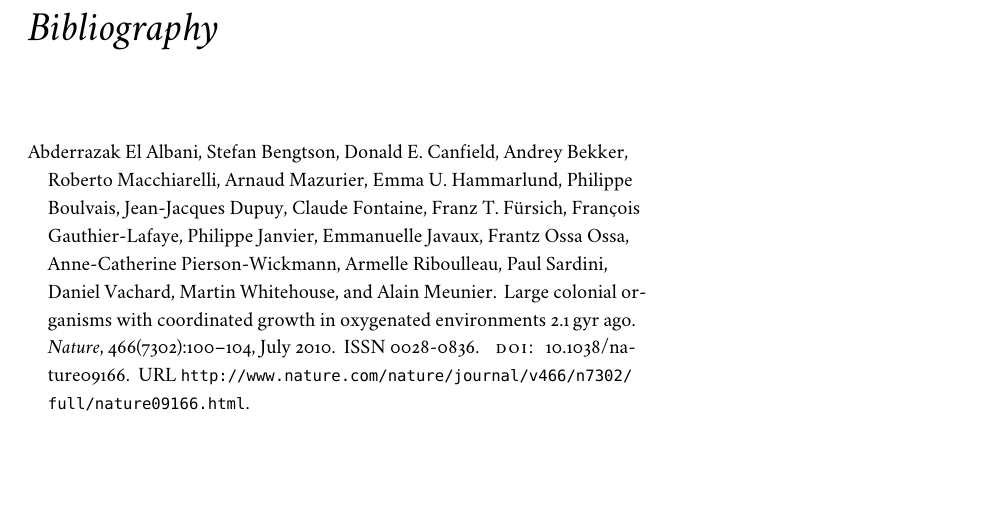
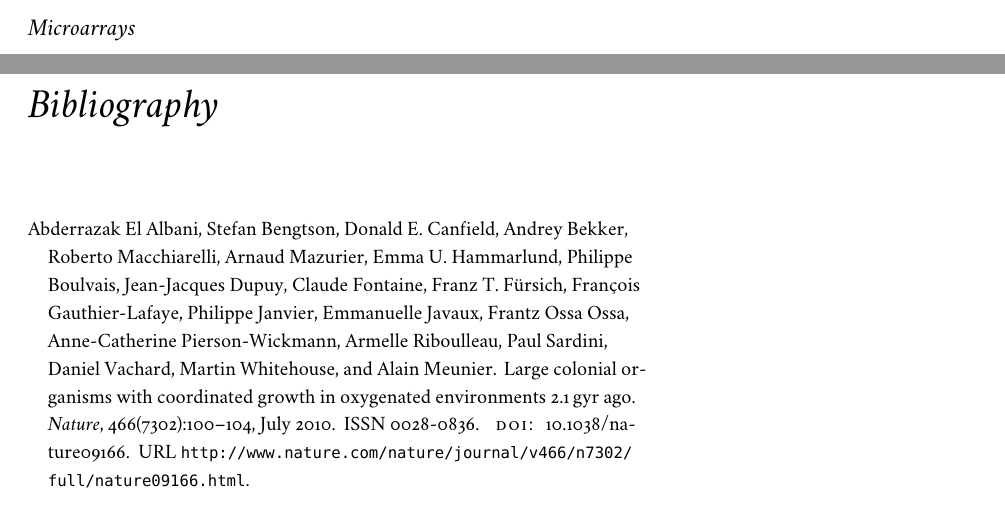
Before and after one commit to gtms/thesis, a LaTeX book (tex/introduction/introduction.tex, which reads tex/introduction/microarrays/microarrays.tex): part of page 17 of 28 before the commit and two parts of pages 16 and 17 of 28 after it, the two joined at a grey line, cut at the place of the change, the shorter picture padded with empty space. Compiled offline with XeLaTeX; a missing font is replaced by an installed copy or a similar font.

Commit message:
Wrote microarrays.tex

```diff
--- /dev/null
+++ b/tex/introduction/microarrays/microarrays.tex
@@ -0,0 +1 @@
+\section{Microarrays}
```
Also changed, not shown: tex/introduction/introduction.tex (+1 -0 lines).
